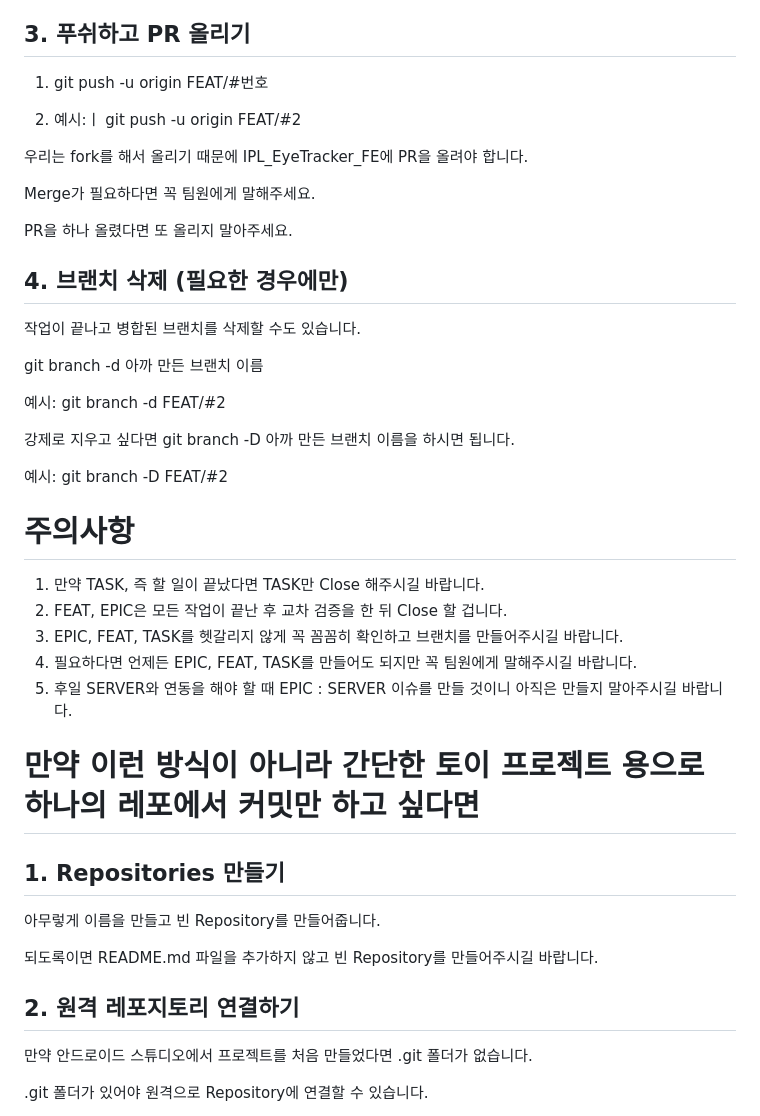
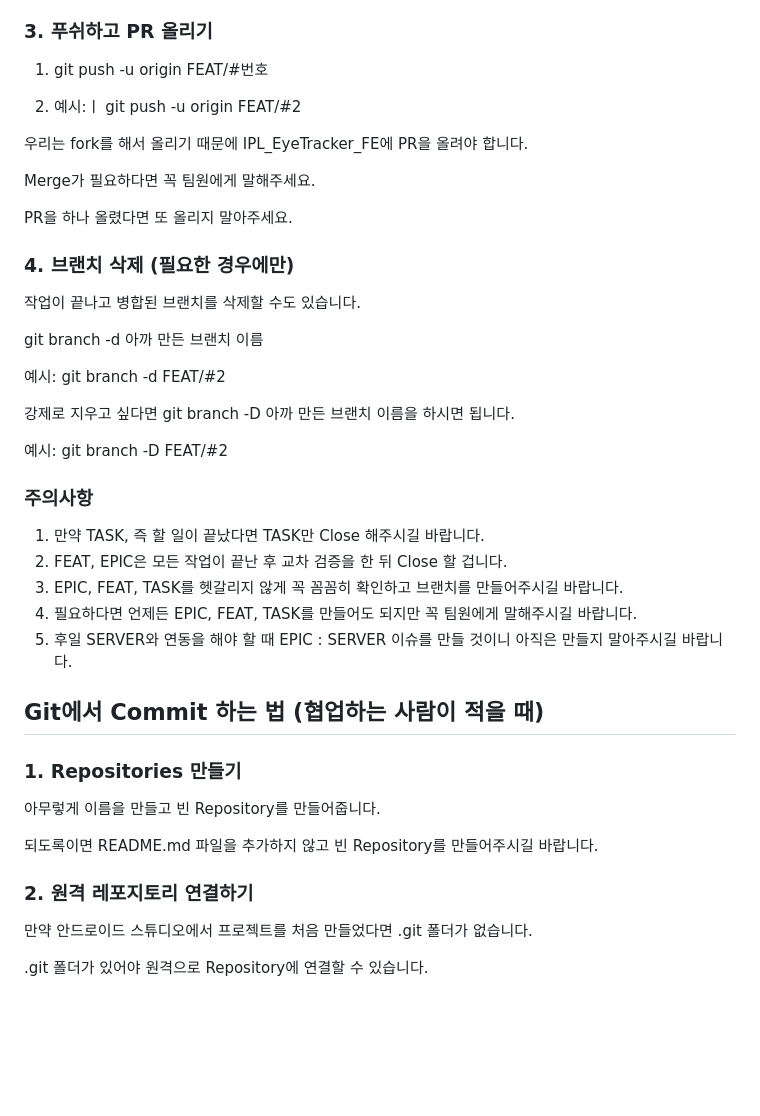
Before and after one commit to IPLaboratory/IPL_EyeTracker_FE, a Markdown page: README.md, the part around one of its changes. Rendered like a GitHub page; blank space fills up the shorter version.

```diff
--- a/README.md
+++ b/README.md
@@ -44,7 +46,7 @@ git checkout -b FEAT/FEAT번호
 * 지금 서술한 TASK #3는 Epic: UI에 있는 #2 FEAT : User Choice Page Layout 안에 있는 TASK : User Choice Page Design을 말하는 것입니다.
 * 요약하면 "TASK #번호 : 내용" 으로 커밋메시지를 적어주시면 됩니다.
 
-## 3. 푸쉬하고 PR 올리기
+### 3. 푸쉬하고 PR 올리기
 
 1. git push -u origin FEAT/#번호
 
@@ -56,7 +58,7 @@ Merge가 필요하다면 꼭 팀원에게 말해주세요.
 
 PR을 하나 올렸다면 또 올리지 말아주세요.
 
-## 4. 브랜치 삭제 (필요한 경우에만)
+### 4. 브랜치 삭제 (필요한 경우에만)
 
 작업이 끝나고 병합된 브랜치를 삭제할 수도 있습니다.
 
@@ -68,7 +70,7 @@ git branch -d 아까 만든 브랜치 이름
 
 예시: git branch -D FEAT/#2
 
-# 주의사항
+### 주의사항
 
 1. 만약 TASK, 즉 할 일이 끝났다면 TASK만 Close 해주시길 바랍니다.
 2. FEAT, EPIC은 모든 작업이 끝난 후 교차 검증을 한 뒤 Close 할 겁니다.
@@ -77,15 +79,15 @@ git branch -d 아까 만든 브랜치 이름
 5. 후일 SERVER와 연동을 해야 할 때 EPIC : SERVER 이슈를 만들 것이니 아직은 만들지 말아주시길 바랍니다.
 
 
-# 만약 이런 방식이 아니라 간단한 토이 프로젝트 용으로 하나의 레포에서 커밋만 하고 싶다면
+## Git에서 Commit 하는 법 (협업하는 사람이 적을 때)
 
-## 1. Repositories 만들기
+### 1. Repositories 만들기
 
 아무렇게 이름을 만들고 빈 Repository를 만들어줍니다.
 
 되도록이면 README.md 파일을 추가하지 않고 빈 Repository를 만들어주시길 바랍니다.
 
-## 2. 원격 레포지토리 연결하기
+### 2. 원격 레포지토리 연결하기
 
 만약 안드로이드 스튜디오에서 프로젝트를 처음 만들었다면 .git 폴더가 없습니다.
 
```
Also changed, not shown: other parts of README.md (+15 -17 lines).
